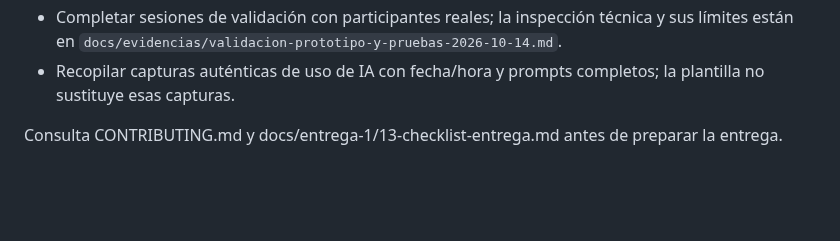
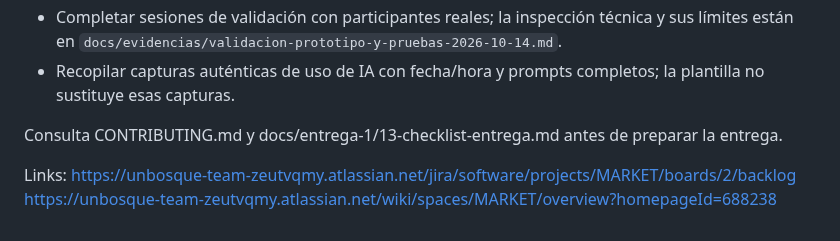
Before and after one commit to Rocky72153/marketplace-alojamientos, a Markdown page: README.md, the part around the change. Rendered like a GitHub page; blank space fills up the shorter version.

Commit message:
Links
Added links to Jira board and wiki overview in README.

```diff
--- a/README.md
+++ b/README.md
@@ -65,3 +65,7 @@ Base de datos local: docker compose up -d db
 - Recopilar capturas auténticas de uso de IA con fecha/hora y prompts completos; la plantilla no sustituye esas capturas.
 
 Consulta CONTRIBUTING.md y docs/entrega-1/13-checklist-entrega.md antes de preparar la entrega.
+
+Links:
+https://unbosque-team-zeutvqmy.atlassian.net/jira/software/projects/MARKET/boards/2/backlog
+https://unbosque-team-zeutvqmy.atlassian.net/wiki/spaces/MARKET/overview?homepageId=688238
```
